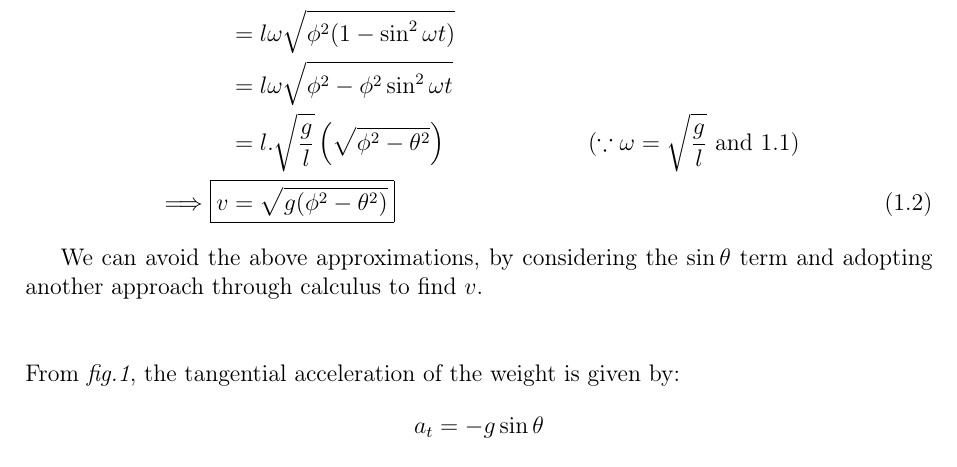
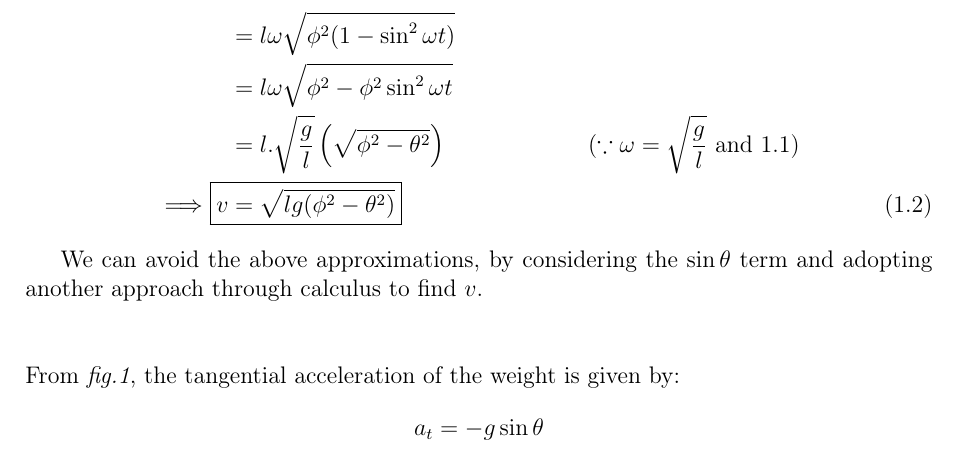
Before and after one commit to thebongy/PhysicsExperiment, a LaTeX thesis (experiment.tex, which reads chapters/Experiment1.tex): part of page 11 of 21, cut so that both start at the same text. Compiled offline with pdfLaTeX.

Commit message:
Error in Proof Corrected

```diff
--- a/chapters/Experiment1.tex
+++ b/chapters/Experiment1.tex
@@ -39,7 +39,7 @@ Further,
    &=l\omega\sqrt{\phi^2(1 - \sin^2\omega t)}\\
    &=l\omega\sqrt{\phi^2 - \phi^2\sin^2\omega t}\\
    &=l.\sqrt{\frac{g}{l}}\left(\sqrt{\phi^2 - \theta^2}\right) &&\text{($\because \omega=\sqrt{\frac{g}{l}}$ and 1.1)} \\
- \implies \Aboxed{v&=\sqrt{ g(\phi^2 - \theta^2) }} \numberthis \label{eqn}
+ \implies \Aboxed{v&=\sqrt{ l g(\phi^2 - \theta^2) }} \numberthis \label{eqn}
 \end{align*}
 
 We can avoid the above approximations, by considering the $\sin\theta$ term and adopting another approach through calculus to find $v$.
```
Also changed, not shown: experiment.pdf, 3 other files.
